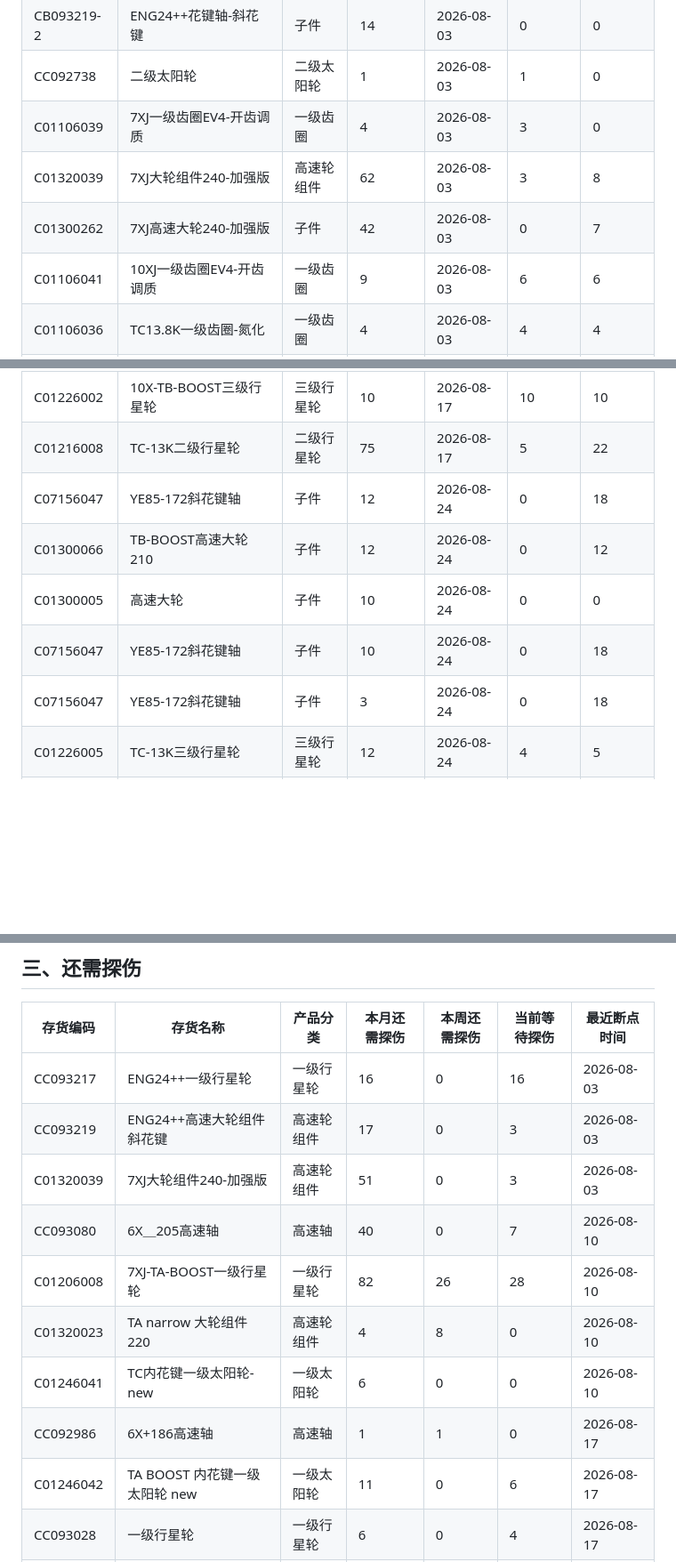
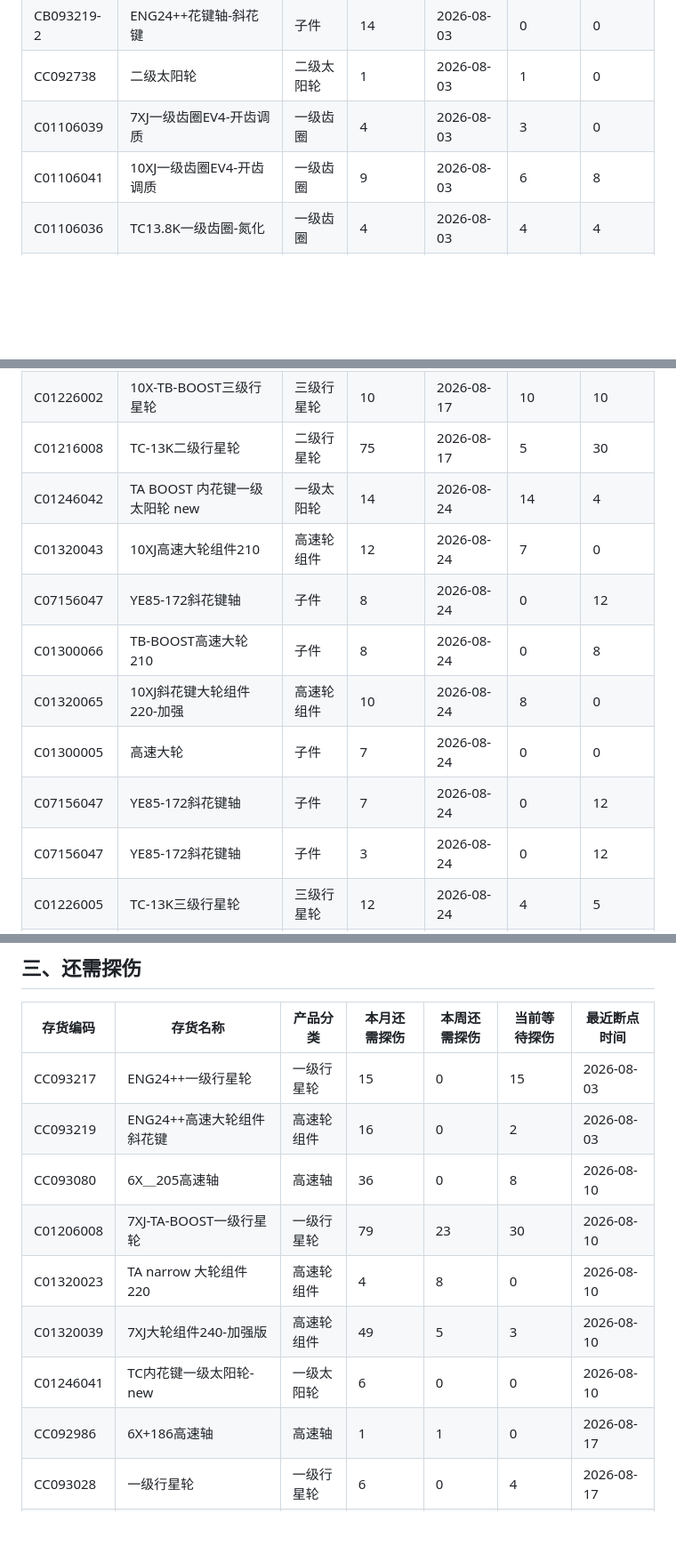
Before and after one commit to ZhanghaoWorkbuddy10/action-board, a Markdown page: 202608_production_detail.md, 3 parts joined by grey strips. Shown at 89% size. Drawn GitHub-style; blank space fills up the shorter version.

```diff
--- a/202608_production_detail.md
+++ b/202608_production_detail.md
@@ -24,9 +24,7 @@
 | CB093219-2 | ENG24++花键轴-斜花键 | 子件 | 14 | 2026-08-03 | 0 | 0 |
 | CC092738 | 二级太阳轮 | 二级太阳轮 | 1 | 2026-08-03 | 1 | 0 |
 | C01106039 | 7XJ一级齿圈EV4-开齿调质 | 一级齿圈 | 4 | 2026-08-03 | 3 | 0 |
-| C01320039 | 7XJ大轮组件240-加强版 | 高速轮组件 | 62 | 2026-08-03 | 3 | 8 |
-| C01300262 | 7XJ高速大轮240-加强版 | 子件 | 42 | 2026-08-03 | 0 | 7 |
-| C01106041 | 10XJ一级齿圈EV4-开齿调质 | 一级齿圈 | 9 | 2026-08-03 | 6 | 6 |
+| C01106041 | 10XJ一级齿圈EV4-开齿调质 | 一级齿圈 | 9 | 2026-08-03 | 6 | 8 |
 | C01106036 | TC13.8K一级齿圈-氮化 | 一级齿圈 | 4 | 2026-08-03 | 4 | 4 |
 | C01106037 | TC一级齿圈-1G13S | 一级齿圈 | 1 | 2026-08-03 | 1 | 1 |
 | CC093080 | 6X＿205高速轴 | 高速轴 | 62 | 2026-08-10 | 15 | 0 |
@@ -49,10 +48,13 @@
 | C01226002 | 10X-TB-BOOST三级行星轮 | 三级行星轮 | 10 | 2026-08-17 | 10 | 10 |
-| C01216008 | TC-13K二级行星轮 | 二级行星轮 | 75 | 2026-08-17 | 5 | 22 |
-| C07156047 | YE85-172斜花键轴 | 子件 | 12 | 2026-08-24 | 0 | 18 |
-| C01300066 | TB-BOOST高速大轮210 | 子件 | 12 | 2026-08-24 | 0 | 12 |
-| C01300005 | 高速大轮 | 子件 | 10 | 2026-08-24 | 0 | 0 |
-| C07156047 | YE85-172斜花键轴 | 子件 | 10 | 2026-08-24 | 0 | 18 |
-| C07156047 | YE85-172斜花键轴 | 子件 | 3 | 2026-08-24 | 0 | 18 |
+| C01216008 | TC-13K二级行星轮 | 二级行星轮 | 75 | 2026-08-17 | 5 | 30 |
+| C01246042 | TA BOOST 内花键一级太阳轮 new | 一级太阳轮 | 14 | 2026-08-24 | 14 | 4 |
+| C01320043 | 10XJ高速大轮组件210 | 高速轮组件 | 12 | 2026-08-24 | 7 | 0 |
+| C07156047 | YE85-172斜花键轴 | 子件 | 8 | 2026-08-24 | 0 | 12 |
+| C01300066 | TB-BOOST高速大轮210 | 子件 | 8 | 2026-08-24 | 0 | 8 |
+| C01320065 | 10XJ斜花键大轮组件220-加强 | 高速轮组件 | 10 | 2026-08-24 | 8 | 0 |
+| C01300005 | 高速大轮 | 子件 | 7 | 2026-08-24 | 0 | 0 |
+| C07156047 | YE85-172斜花键轴 | 子件 | 7 | 2026-08-24 | 0 | 12 |
+| C07156047 | YE85-172斜花键轴 | 子件 | 3 | 2026-08-24 | 0 | 12 |
 | C01226005 | TC-13K三级行星轮 | 三级行星轮 | 12 | 2026-08-24 | 4 | 5 |
 | C01206014 | EN55++186一级行星轮 | 一级行星轮 | 4 | 2026-08-31 | 4 | 4 |
 | C01246047 | 10XJ一级太阳轮内花键 | 一级太阳轮 | 1 | 2026-08-31 | 1 | 0 |
@@ -89,13 +90,12 @@
 
 | 存货编码 | 存货名称 | 产品分类 | 本月还需探伤 | 本周还需探伤 | 当前等待探伤 | 最近断点时间 |
 |---|---|---|---|---|---|---|
-| CC093217 | ENG24++一级行星轮 | 一级行星轮 | 16 | 0 | 16 | 2026-08-03 |
-| CC093219 | ENG24++高速大轮组件 斜花键 | 高速轮组件 | 17 | 0 | 3 | 2026-08-03 |
-| C01320039 | 7XJ大轮组件240-加强版 | 高速轮组件 | 51 | 0 | 3 | 2026-08-03 |
-| CC093080 | 6X＿205高速轴 | 高速轴 | 40 | 0 | 7 | 2026-08-10 |
-| C01206008 | 7XJ-TA-BOOST一级行星轮 | 一级行星轮 | 82 | 26 | 28 | 2026-08-10 |
+| CC093217 | ENG24++一级行星轮 | 一级行星轮 | 15 | 0 | 15 | 2026-08-03 |
+| CC093219 | ENG24++高速大轮组件 斜花键 | 高速轮组件 | 16 | 0 | 2 | 2026-08-03 |
+| CC093080 | 6X＿205高速轴 | 高速轴 | 36 | 0 | 8 | 2026-08-10 |
+| C01206008 | 7XJ-TA-BOOST一级行星轮 | 一级行星轮 | 79 | 23 | 30 | 2026-08-10 |
 | C01320023 | TA narrow 大轮组件220 | 高速轮组件 | 4 | 8 | 0 | 2026-08-10 |
+| C01320039 | 7XJ大轮组件240-加强版 | 高速轮组件 | 49 | 5 | 3 | 2026-08-10 |
 | C01246041 | TC内花键一级太阳轮-new | 一级太阳轮 | 6 | 0 | 0 | 2026-08-10 |
 | CC092986 | 6X+186高速轴 | 高速轴 | 1 | 1 | 0 | 2026-08-17 |
-| C01246042 | TA BOOST 内花键一级太阳轮 new | 一级太阳轮 | 11 | 0 | 6 | 2026-08-17 |
 | CC093028 | 一级行星轮 | 一级行星轮 | 6 | 0 | 4 | 2026-08-17 |
```
Also changed, not shown: other parts of 202608_production_detail.md (+38 -38 lines).
